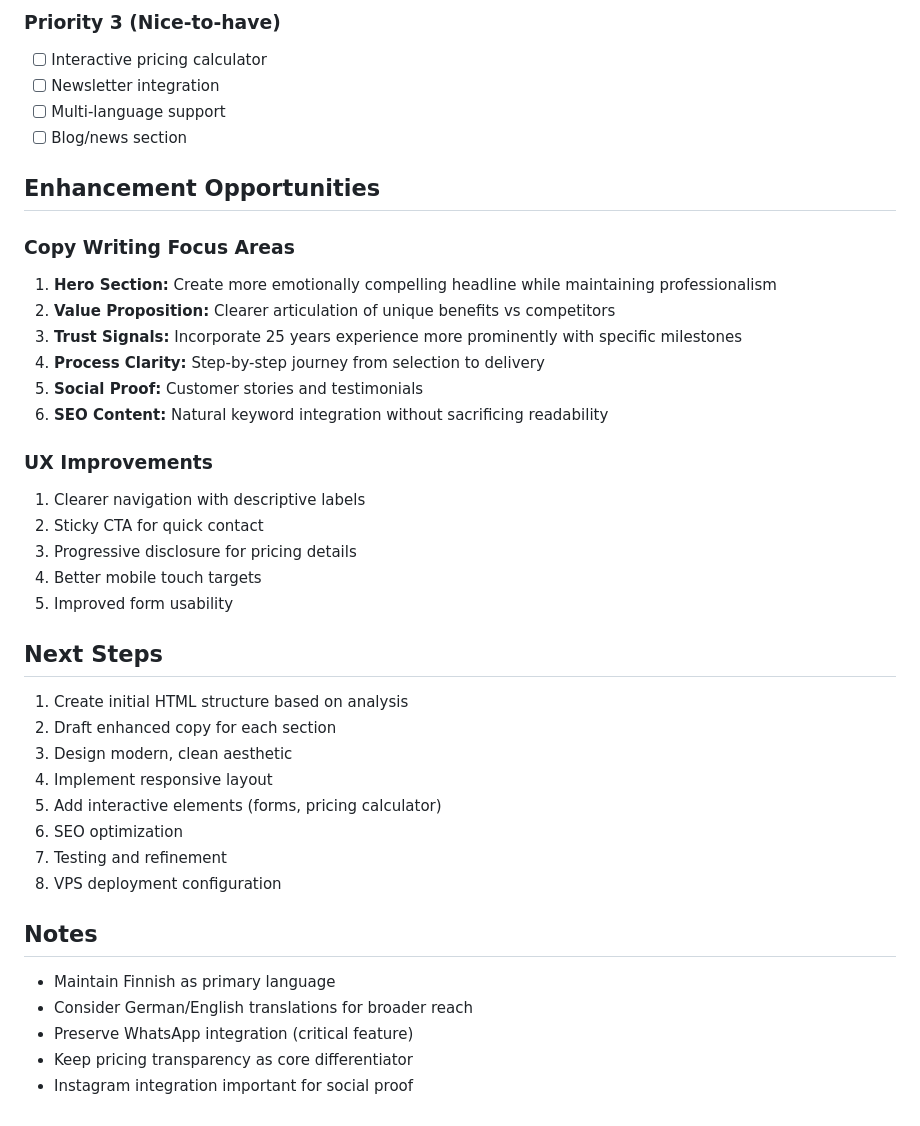
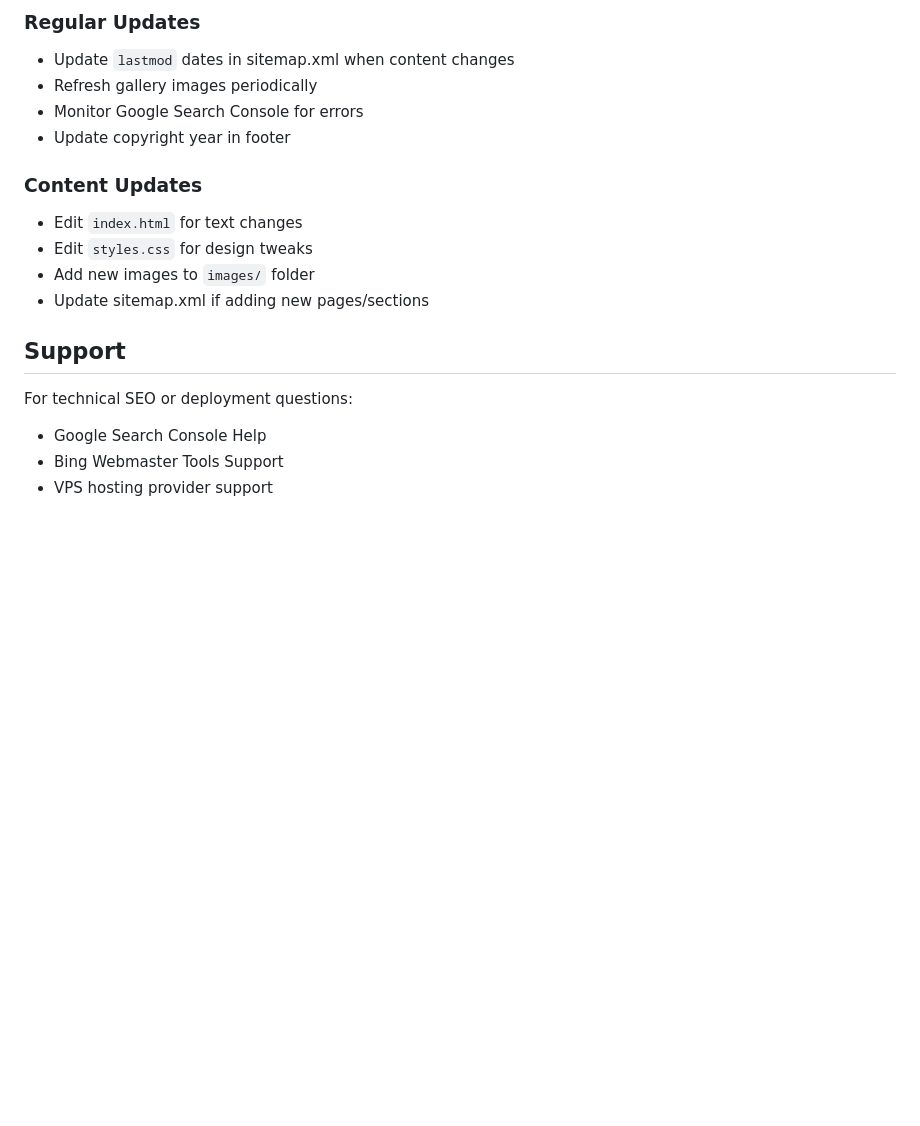
Before and after one commit to janilaatunen/tuontimesta.fi, a Markdown page: README.md, the part around one of its changes. GitHub-like rendering; blank space fills up the shorter version.

```diff
--- a/README.md
+++ b/README.md
@@ -142,42 +140,19 @@ Migration of www.tuontimesta.fi from Squarespace to self-hosted static website w
 
-### Priority 3 (Nice-to-have)
-- [ ] Interactive pricing calculator
-- [ ] Newsletter integration
-- [ ] Multi-language support
-- [ ] Blog/news section
+### Regular Updates
+- Update `lastmod` dates in sitemap.xml when content changes
+- Refresh gallery images periodically
+- Monitor Google Search Console for errors
+- Update copyright year in footer
 
-## Enhancement Opportunities
+### Content Updates
+- Edit `index.html` for text changes
+- Edit `styles.css` for design tweaks
+- Add new images to `images/` folder
+- Update sitemap.xml if adding new pages/sections
 
-### Copy Writing Focus Areas
-1. **Hero Section:** Create more emotionally compelling headline while maintaining professionalism
-2. **Value Proposition:** Clearer articulation of unique benefits vs competitors
-3. **Trust Signals:** Incorporate 25 years experience more prominently with specific milestones
-4. **Process Clarity:** Step-by-step journey from selection to delivery
-5. **Social Proof:** Customer stories and testimonials
-6. **SEO Content:** Natural keyword integration without sacrificing readability
+## Support
 
-### UX Improvements
-1. Clearer navigation with descriptive labels
-2. Sticky CTA for quick contact
-3. Progressive disclosure for pricing details
-4. Better mobile touch targets
-5. Improved form usability
-
-## Next Steps
-
-1. Create initial HTML structure based on analysis
-2. Draft enhanced copy for each section
-3. Design modern, clean aesthetic
-4. Implement responsive layout
-5. Add interactive elements (forms, pricing calculator)
-6. SEO optimization
-7. Testing and refinement
-8. VPS deployment configuration
-
-## Notes
-
-- Maintain Finnish as primary language
-- Consider German/English translations for broader reach
-- Preserve WhatsApp integration (critical feature)
-- Keep pricing transparency as core differentiator
-- Instagram integration important for social proof
+For technical SEO or deployment questions:
+- Google Search Console Help
+- Bing Webmaster Tools Support
+- VPS hosting provider support
```
Also changed, not shown: other parts of README.md (+113 -115 lines).
